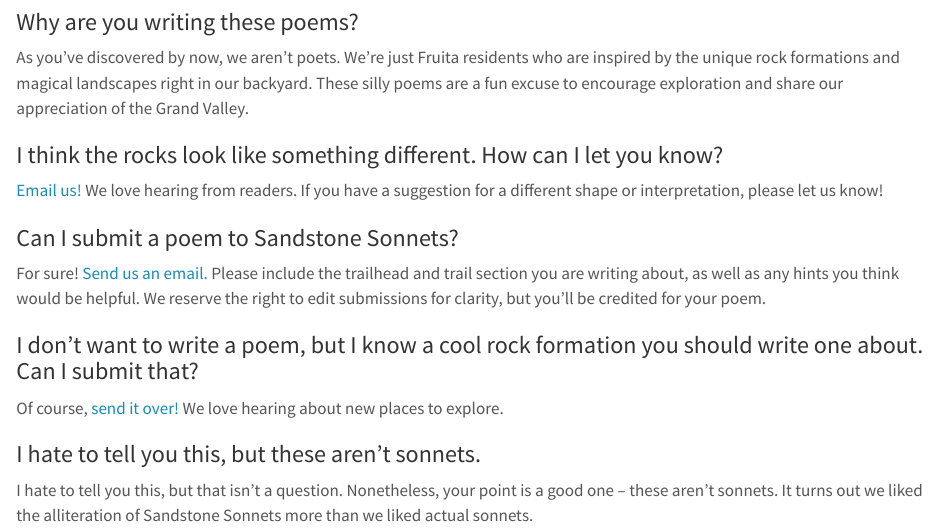
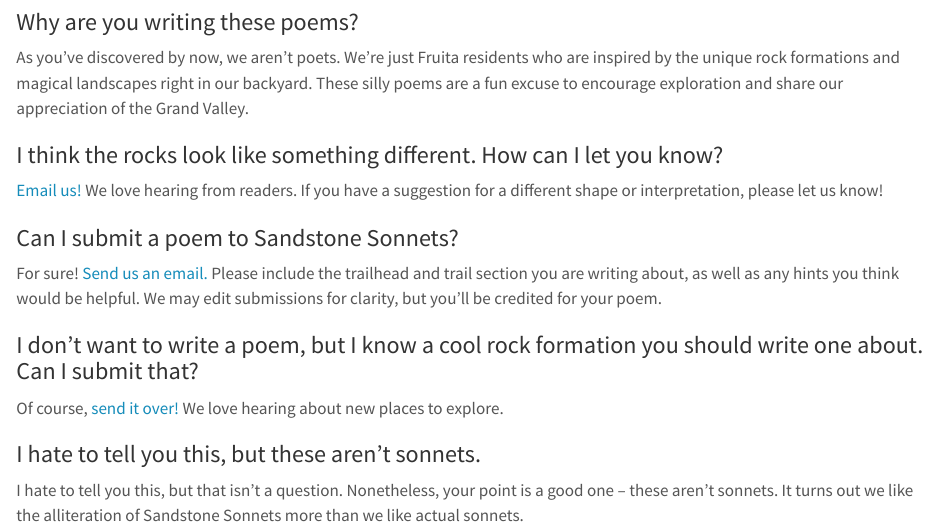
Before and after one commit to thomascwells/sandstonesonnets, a Quarto document (faq.qmd): the page in a window 1100 px wide, from 400 px down. Rendered offline with R 4.5, knitr and Pandoc in place of Quarto, with nearby package versions.

Commit message:
update faq

```diff
--- a/faq.qmd
+++ b/faq.qmd
@@ -24,7 +24,7 @@
 
 ### Can I submit a poem to Sandstone Sonnets?
 
-For sure! [Send us an email.](mailto:mail@sandstonesonnets.com?subject=Poem%20Submission&body=I%20would%20like%20to%20submit%20the%20following%20poem%20for%20consideration:%0A%0A%5Binsert%20poem%20text%20here%5D) Please include the trailhead and trail section you are writing about, as well as any hints you think would be helpful. We reserve the right to edit submissions for clarity, but you'll be credited for your poem.
+For sure! [Send us an email.](mailto:mail@sandstonesonnets.com?subject=Poem%20Submission&body=I%20would%20like%20to%20submit%20the%20following%20poem%20for%20consideration:%0A%0A%5Binsert%20poem%20text%20here%5D) Please include the trailhead and trail section you are writing about, as well as any hints you think would be helpful. We may edit submissions for clarity, but you'll be credited for your poem.
 
 ### I don't want to write a poem, but I know a cool rock formation you should write one about. Can I submit that?
 
@@ -32,4 +32,4 @@
 
 ### I hate to tell you this, but these aren't sonnets.
 
-I hate to tell you this, but that isn't a question. Nonetheless, your point is a good one -- these aren't sonnets. It turns out we liked the alliteration of Sandstone Sonnets more than we liked actual sonnets.
+I hate to tell you this, but that isn't a question. Nonetheless, your point is a good one -- these aren't sonnets. It turns out we like the alliteration of Sandstone Sonnets more than we like actual sonnets.
```
